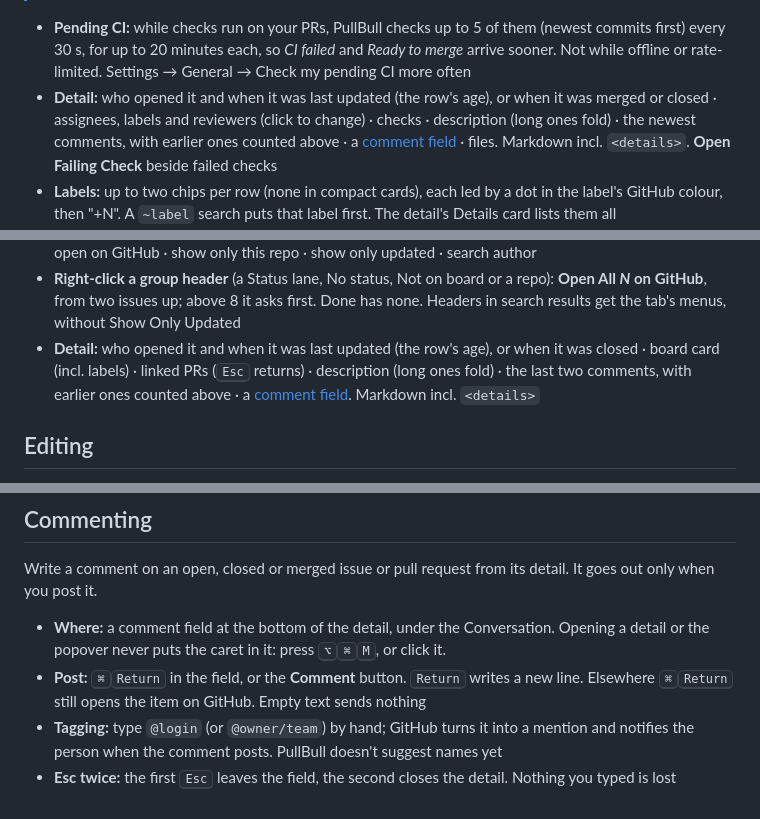
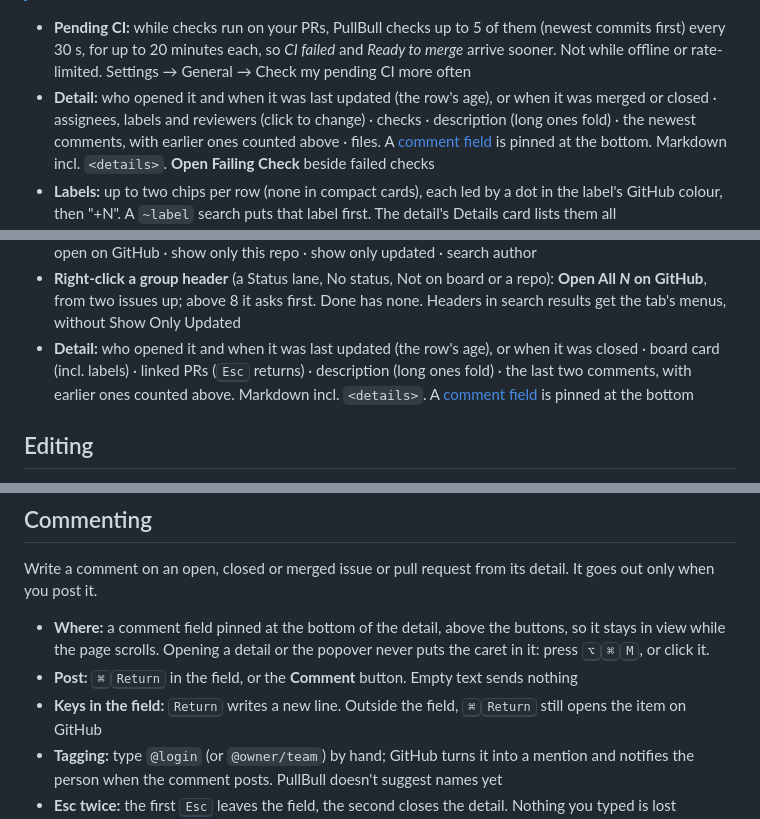
Before and after one commit to rustycamper/pullbull, a Markdown page: docs/manual.md, 3 parts joined by grey strips. GitHub-like rendering.

```diff
--- a/docs/manual.md
+++ b/docs/manual.md
@@ -82,7 +82,7 @@ A PR waiting on review shows who it waits on and for how long (🕒 @dana 3d, "+
 > Ready to merge = approved, no changes requested, checks green or none, no conflicts, not a draft. It doesn't see branch protection (required review count).
 
 - **Pending CI:** while checks run on your PRs, PullBull checks up to 5 of them (newest commits first) every 30 s, for up to 20 minutes each, so *CI failed* and *Ready to merge* arrive sooner. Not while offline or rate-limited. Settings → General → Check my pending CI more often
-- **Detail:** who opened it and when it was last updated (the row's age), or when it was merged or closed · assignees, labels and reviewers (click to change) · checks · description (long ones fold) · the newest comments, with earlier ones counted above · a [comment field](#commenting) · files. Markdown incl. `<details>`. **Open Failing Check** beside failed checks
+- **Detail:** who opened it and when it was last updated (the row's age), or when it was merged or closed · assignees, labels and reviewers (click to change) · checks · description (long ones fold) · the newest comments, with earlier ones counted above · files. A [comment field](#commenting) is pinned at the bottom. Markdown incl. `<details>`. **Open Failing Check** beside failed checks
 - **Labels:** up to two chips per row (none in compact cards), each led by a dot in the label's GitHub colour, then "+N". A `~label` search puts that label first. The detail's Details card lists them all
 - **Right-click a row:** [Reviewers…](#editing) · [Assignees…](#editing) · [Labels…](#editing) · copy branch, link or Markdown link · open on GitHub · copy checkout command · open files changed (or changes since my review) · open failing check (when checks failed) · show only this repo · show only updated · search author
 - **Right-click a group header** (repo, author): **Open All *N* on GitHub**, from two PRs up; above 8 it asks first. An author header's menu also offers **Search @*login*** and **Show Only Updated**. Headers in search results get the tab's menus, without Show Only Updated
@@ -108,7 +108,7 @@ A PR waiting on review shows who it waits on and for how long (🕒 @dana 3d, "+
 - **Switch board:** on the Board tab, click its name in the filter row, or <kbd>⌘</kbd><kbd>⇧</kbd><kbd>B</kbd>
 - **Right-click a row:** [Status](#editing) (when a board is shown) · [Assignees…](#editing) · [Labels…](#editing) · copy link or Markdown link · open on GitHub · show only this repo · show only updated · search author
 - **Right-click a group header** (a Status lane, No status, Not on board or a repo): **Open All *N* on GitHub**, from two issues up; above 8 it asks first. Done has none. Headers in search results get the tab's menus, without Show Only Updated
-- **Detail:** who opened it and when it was last updated (the row's age), or when it was closed · board card (incl. labels) · linked PRs (<kbd>Esc</kbd> returns) · description (long ones fold) · the last two comments, with earlier ones counted above · a [comment field](#commenting). Markdown incl. `<details>`
+- **Detail:** who opened it and when it was last updated (the row's age), or when it was closed · board card (incl. labels) · linked PRs (<kbd>Esc</kbd> returns) · description (long ones fold) · the last two comments, with earlier ones counted above. Markdown incl. `<details>`. A [comment field](#commenting) is pinned at the bottom
 
 ## Editing
 
@@ -129,8 +129,9 @@ Set an issue's board Status, a pull request's reviewers, and the assignees and l
 
 Write a comment on an open, closed or merged issue or pull request from its detail. It goes out only when you post it.
 
-- **Where:** a comment field at the bottom of the detail, under the Conversation. Opening a detail or the popover never puts the caret in it: press <kbd>⌥</kbd><kbd>⌘</kbd><kbd>M</kbd>, or click it.
-- **Post:** <kbd>⌘</kbd><kbd>Return</kbd> in the field, or the **Comment** button. <kbd>Return</kbd> writes a new line. Elsewhere <kbd>⌘</kbd><kbd>Return</kbd> still opens the item on GitHub. Empty text sends nothing
+- **Where:** a comment field pinned at the bottom of the detail, above the buttons, so it stays in view while the page scrolls. Opening a detail or the popover never puts the caret in it: press <kbd>⌥</kbd><kbd>⌘</kbd><kbd>M</kbd>, or click it.
+- **Post:** <kbd>⌘</kbd><kbd>Return</kbd> in the field, or the **Comment** button. Empty text sends nothing
+- **Keys in the field:** <kbd>Return</kbd> writes a new line. Outside the field, <kbd>⌘</kbd><kbd>Return</kbd> still opens the item on GitHub
 - **Tagging:** type `@login` (or `@owner/team`) by hand; GitHub turns it into a mention and notifies the person when the comment posts. PullBull doesn't suggest names yet
 - **Esc twice:** the first <kbd>Esc</kbd> leaves the field, the second closes the detail. Nothing you typed is lost
 - **Drafts:** kept in memory for each account and item, across closing the detail, moving to another item, and closing the popover. They go on quit or sign-out
```
Also changed, not shown: README.md (+1 -1 lines), docs/media/icons/bubble-left.png (added), 1 other file.
